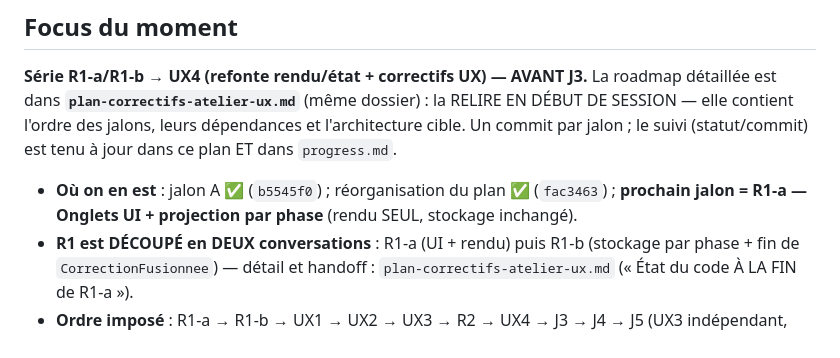
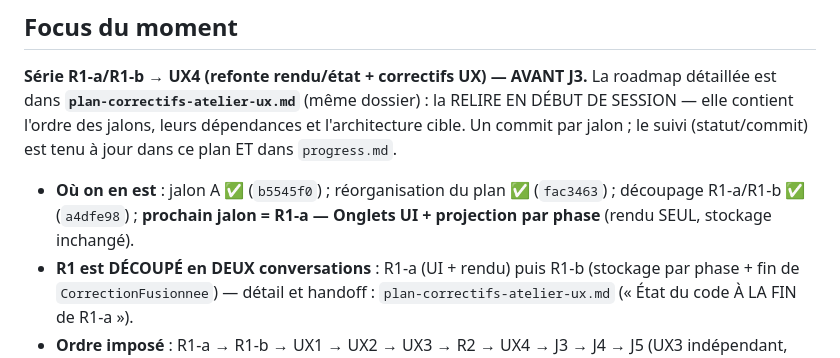
Before and after one commit to calogerovolpe/correction-app, a Markdown page: memory-bank/activeContext.md, the part around the change. Rendered like a GitHub page.

```diff
--- a/memory-bank/activeContext.md
+++ b/memory-bank/activeContext.md
@@ -7,7 +7,7 @@
 **Série R1-a/R1-b → UX4 (refonte rendu/état + correctifs UX) — AVANT J3.**
 La roadmap détaillée est dans **`plan-correctifs-atelier-ux.md`** (même dossier) : la RELIRE EN DÉBUT DE SESSION — elle contient l'ordre des jalons, leurs dépendances et l'architecture cible. Un commit par jalon ; le suivi (statut/commit) est tenu à jour dans ce plan ET dans `progress.md`.
 
-- **Où on en est** : jalon A ✅ (`b5545f0`) ; réorganisation du plan ✅ (`fac3463`) ; **prochain jalon = R1-a — Onglets UI + projection par phase** (rendu SEUL, stockage inchangé).
+- **Où on en est** : jalon A ✅ (`b5545f0`) ; réorganisation du plan ✅ (`fac3463`) ; découpage R1-a/R1-b ✅ (`a4dfe98`) ; **prochain jalon = R1-a — Onglets UI + projection par phase** (rendu SEUL, stockage inchangé).
 - **R1 est DÉCOUPÉ en DEUX conversations** : R1-a (UI + rendu) puis R1-b (stockage par phase + fin de `CorrectionFusionnee`) — détail et handoff : `plan-correctifs-atelier-ux.md` (« État du code À LA FIN de R1-a »).
 - **Ordre imposé** : R1-a → R1-b → UX1 → UX2 → UX3 → R2 → UX4 → J3 → J4 → J5 (UX3 indépendant, intercalable).
 - Rien n'est encore codé de la refonte (R1-a/R1-b/R2) au moment de cette mise à jour : seule la memory-bank a été réorganisée.
```
Also changed, not shown: memory-bank/progress.md (+1 -0 lines).
